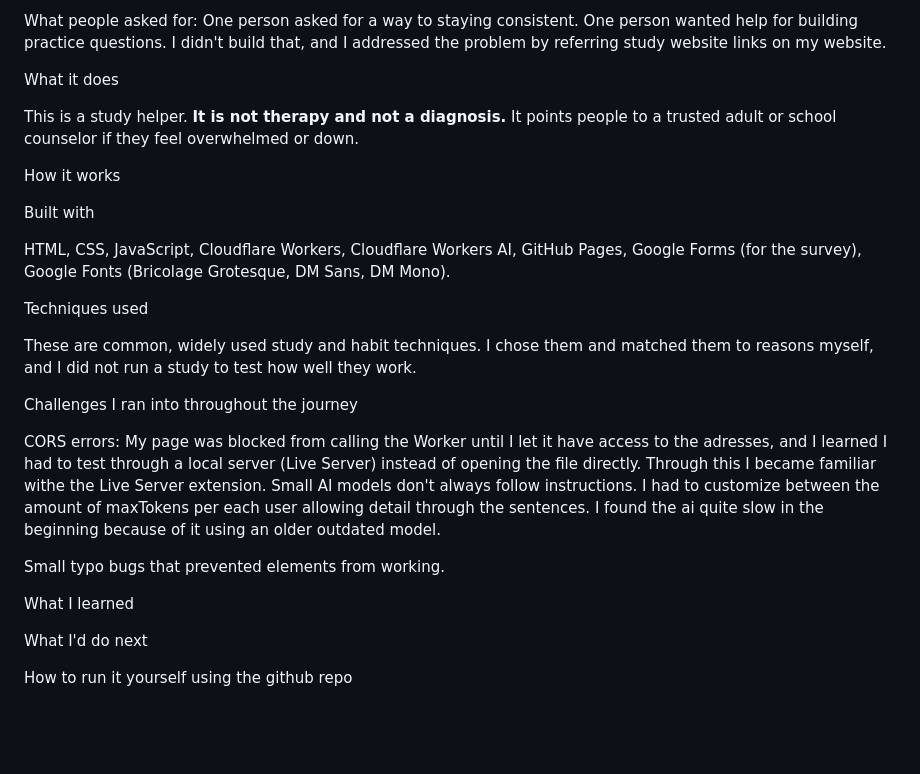
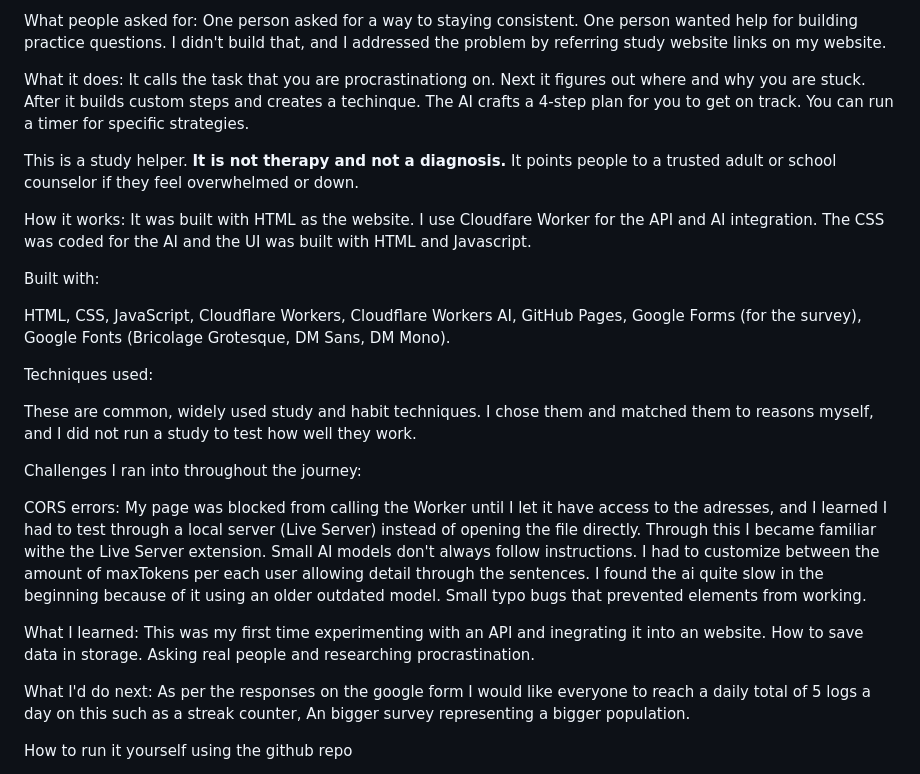
Before and after one commit to YogitB/Defeat-Procrastination, a Markdown page: README.md, the part around the change. GitHub-like rendering; blank space fills up the shorter version.

Commit message:
Finished README

```diff
--- a/README.md
+++ b/README.md
@@ -31,7 +31,8 @@ One person wanted help for building practice questions. I didn't build that, and
 
 
 
-What it does
+What it does:
+It calls the task that you are procrastinationg on. Next it figures out where and why you are stuck. After it builds custom steps and creates a techinque. The AI crafts a 4-step plan for you to get on track. You can run a timer for specific strategies.
 
 
 
@@ -39,34 +40,32 @@ This is a study helper. **It is not therapy and not a diagnosis.** It points peo
 
 
 
-How it works
+How it works: It was built with HTML as the website. I use Cloudfare Worker for the API and AI integration. The CSS was coded for the AI and the UI was built with HTML and Javascript.
 
 
 
-Built with
+Built with:
 
 HTML, CSS, JavaScript, Cloudflare Workers, Cloudflare Workers AI, GitHub Pages, Google Forms (for the survey), Google Fonts (Bricolage Grotesque, DM Sans, DM Mono).
 
-Techniques used
-
-
+Techniques used:
 
 These are common, widely used study and habit techniques. I chose them and matched them to reasons myself, and I did not run a study to test how well they work.
 
-Challenges I ran into throughout the journey
+Challenges I ran into throughout the journey:
 
 
 CORS errors: My page was blocked from calling the Worker until I let it have access to the adresses, and I learned I had to test through a local server (Live Server) instead of opening the file directly. Through this I became familiar withe the Live Server extension.
 Small AI models don't always follow instructions. I had to customize between the amount of maxTokens per each user allowing detail through the sentences.
-I found the ai quite slow in the beginning because of it using an older outdated model.
+I found the ai quite slow in the beginning because of it using an older outdated model. Small typo bugs that prevented elements from working.
 
-Small typo bugs that prevented elements from working.
-
- What I learned
+ What I learned:
+This was my first time experimenting with an API and inegrating it into an website. How to save data in storage. Asking real people and researching procrastination.
 
 
-
-What I'd do next
+What I'd do next:
+As per the responses on the google form I would like everyone to reach a daily total of 5 logs a day on this such as a streak counter,
+An bigger survey representing a bigger population.
 
 
 
```
